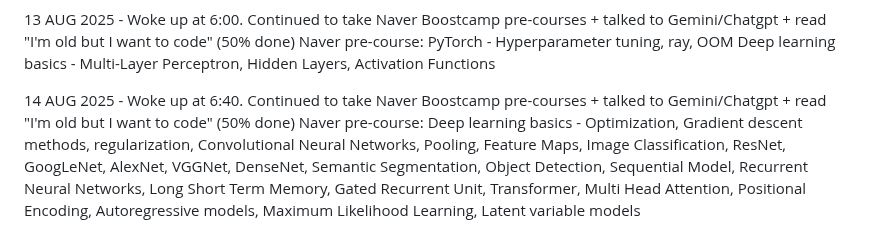
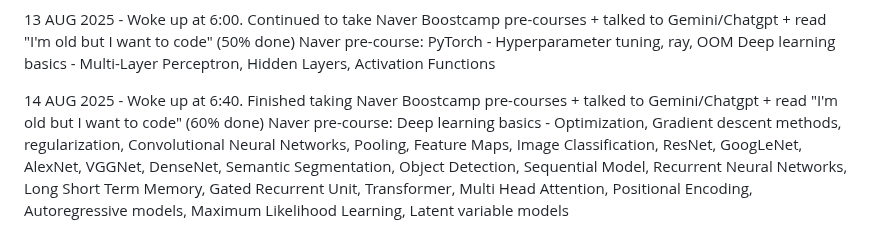
Before and after one commit to hongkim25/TLTP, a Markdown page: README.md, the part around the change. Drawn GitHub-style.

```diff
--- a/README.md
+++ b/README.md
@@ -53,7 +53,7 @@ The Life Transition Project
   Naver pre-course: PyTorch - Hyperparameter tuning, ray, OOM
                     Deep learning basics - Multi-Layer Perceptron, Hidden Layers, Activation Functions
 
-14 AUG 2025 - Woke up at 6:40. Continued to take Naver Boostcamp pre-courses + talked to Gemini/Chatgpt + read "I'm old but I want to code" (50% done)
+14 AUG 2025 - Woke up at 6:40. Finished taking Naver Boostcamp pre-courses + talked to Gemini/Chatgpt + read "I'm old but I want to code" (60% done)
   Naver pre-course: Deep learning basics - Optimization, Gradient descent methods, regularization, Convolutional Neural Networks, Pooling, Feature Maps, Image Classification, ResNet, GoogLeNet, AlexNet, VGGNet, DenseNet,
                                            Semantic Segmentation, Object Detection, Sequential Model, Recurrent Neural Networks, Long Short Term Memory, Gated Recurrent Unit, Transformer, Multi Head Attention, Positional Encoding,
                                            Autoregressive models, Maximum Likelihood Learning, Latent variable models
```
